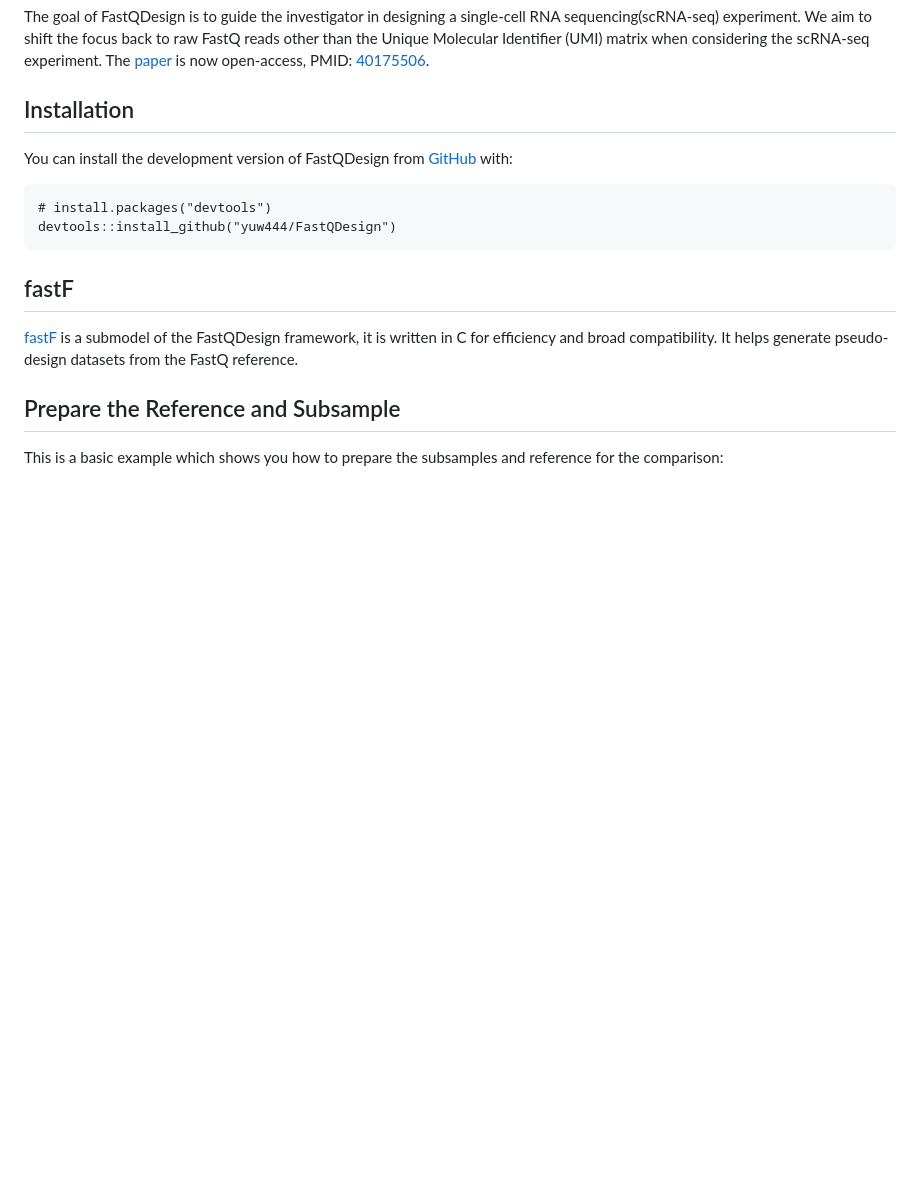
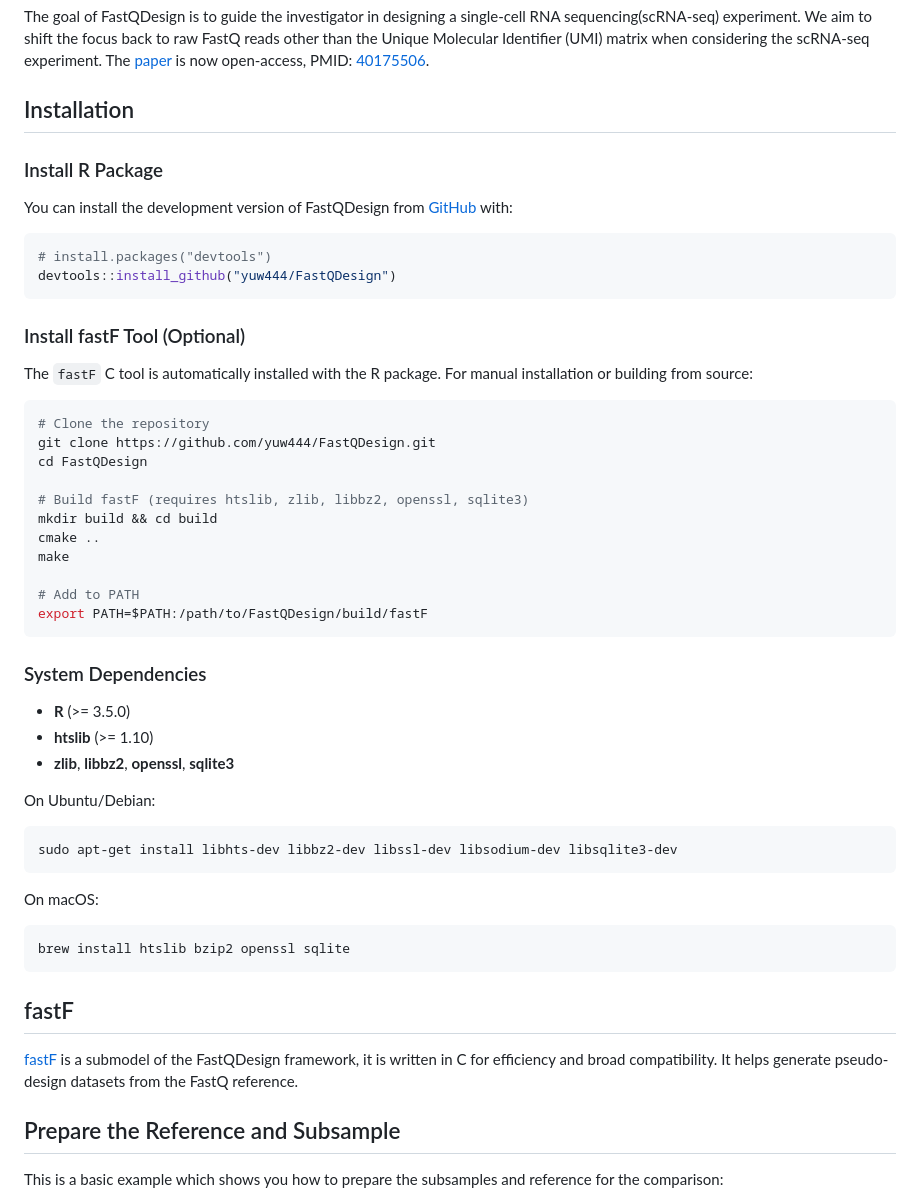
Before and after one commit to yuw444/FastQDesign, a Markdown page: README.md, the part around the change. GitHub-like rendering; blank space fills up the shorter version.

Commit message:
Add detailed installation instructions to README

````diff
--- a/README.md
+++ b/README.md
@@ -7,11 +7,47 @@ The goal of FastQDesign is to guide the investigator in designing a single-cell
 
 ## Installation
 
+### Install R Package
+
 You can install the development version of FastQDesign from [GitHub](https://github.com/) with:
 
-```
+```r
 # install.packages("devtools")
 devtools::install_github("yuw444/FastQDesign")
+```
+
+### Install fastF Tool (Optional)
+
+The `fastF` C tool is automatically installed with the R package. For manual installation or building from source:
+
+```bash
+# Clone the repository
+git clone https://github.com/yuw444/FastQDesign.git
+cd FastQDesign
+
+# Build fastF (requires htslib, zlib, libbz2, openssl, sqlite3)
+mkdir build && cd build
+cmake ..
+make
+
+# Add to PATH
+export PATH=$PATH:/path/to/FastQDesign/build/fastF
+```
+
+### System Dependencies
+
+- **R** (>= 3.5.0)
+- **htslib** (>= 1.10)
+- **zlib**, **libbz2**, **openssl**, **sqlite3**
+
+On Ubuntu/Debian:
+```bash
+sudo apt-get install libhts-dev libbz2-dev libssl-dev libsodium-dev libsqlite3-dev
+```
+
+On macOS:
+```bash
+brew install htslib bzip2 openssl sqlite
 ```
 
 ## fastF
````
